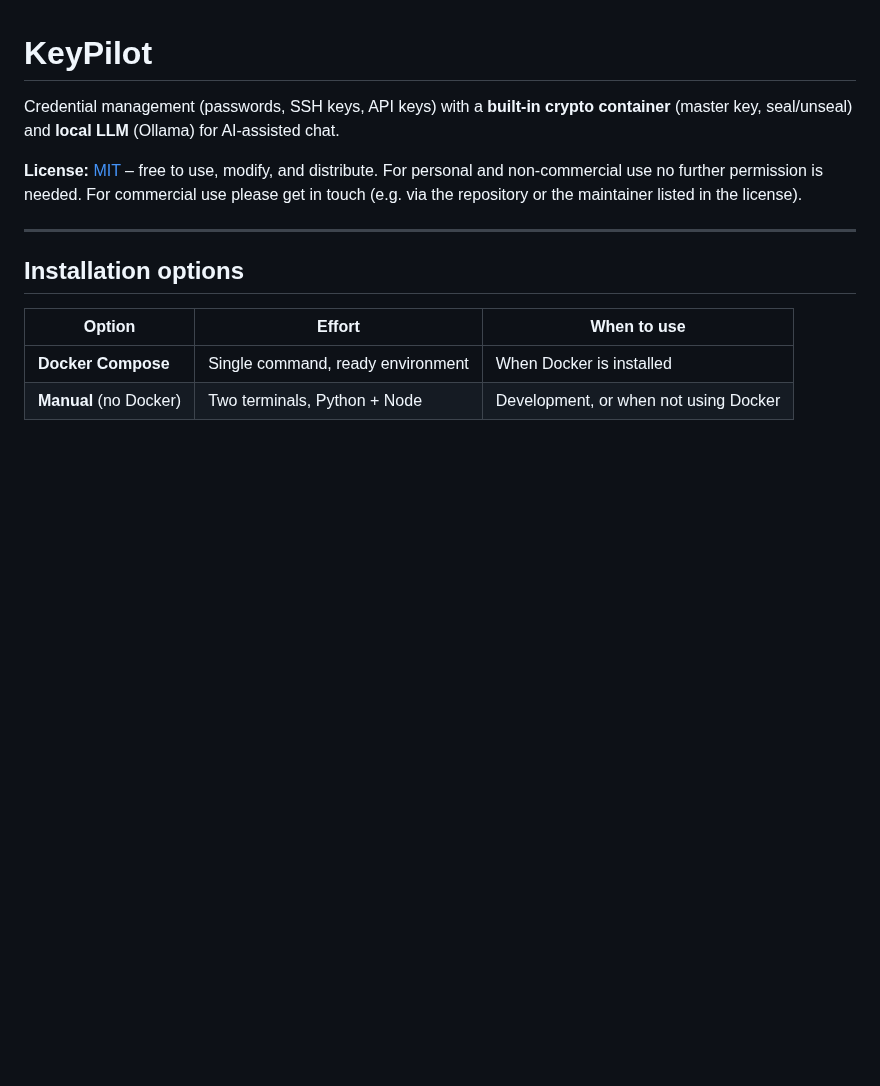
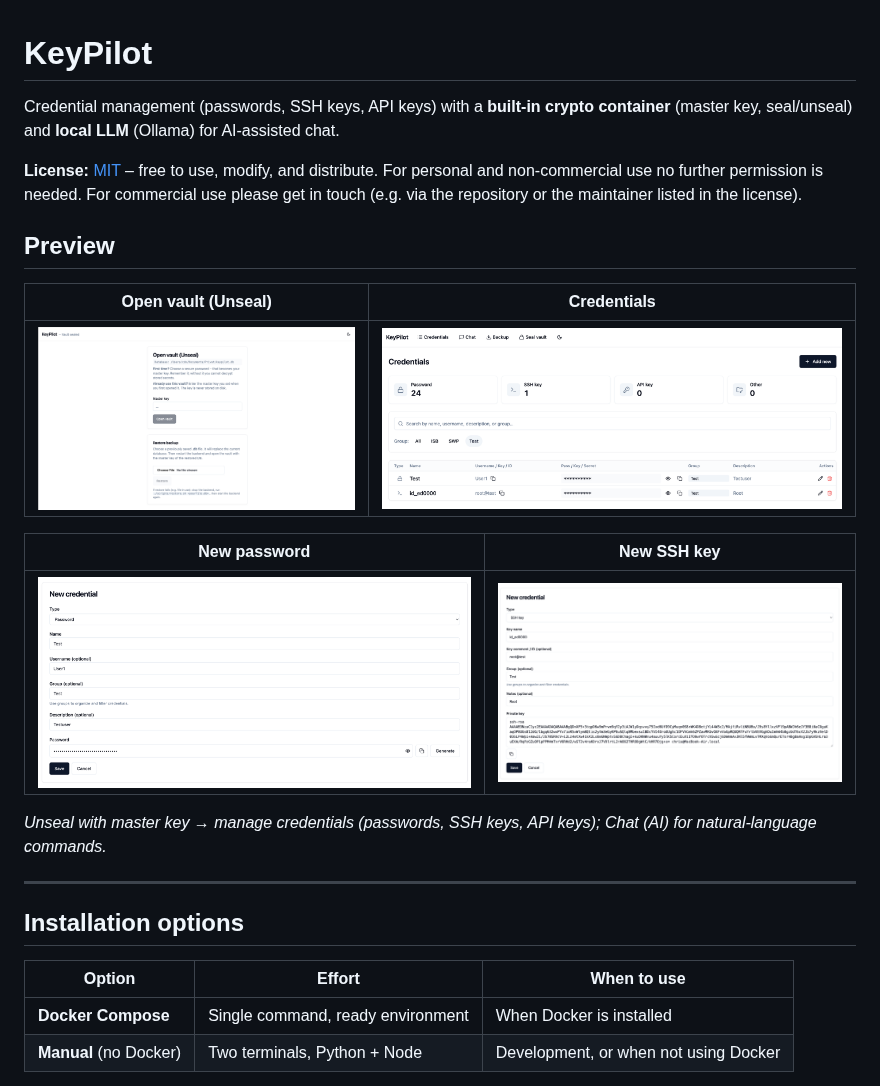
Before and after one commit to superentwickler/su-KeyPilot, a Markdown page: README.md, the part around the change. Rendered like a GitHub page; pictures changed too: assets/cred.png (added), assets/login.png (added), assets/new_pass.png (added); blank space fills up the shorter version.

```diff
--- a/README.md
+++ b/README.md
@@ -3,6 +3,18 @@
 Credential management (passwords, SSH keys, API keys) with a **built-in crypto container** (master key, seal/unseal) and **local LLM** (Ollama) for AI-assisted chat.
 
 **License:** [MIT](LICENSE) – free to use, modify, and distribute. For personal and non-commercial use no further permission is needed. For commercial use please get in touch (e.g. via the repository or the maintainer listed in the license).
+
+## Preview
+
+| Open vault (Unseal) | Credentials |
+|---------------------|-------------|
+| [![Login](assets/login.png)](assets/login.png) | [![Credentials](assets/cred.png)](assets/cred.png) |
+
+| New password | New SSH key |
+|--------------|-------------|
+| [![New password](assets/new_pass.png)](assets/new_pass.png) | [![New SSH key](assets/new_ssh.png)](assets/new_ssh.png) |
+
+*Unseal with master key → manage credentials (passwords, SSH keys, API keys); Chat (AI) for natural-language commands.*
 
 ---
 
```
Also changed, not shown: assets/README.md (added, +8 -0 lines), docs/SCREENSHOTS.md (added, +29 -0 lines), 2 other files.
